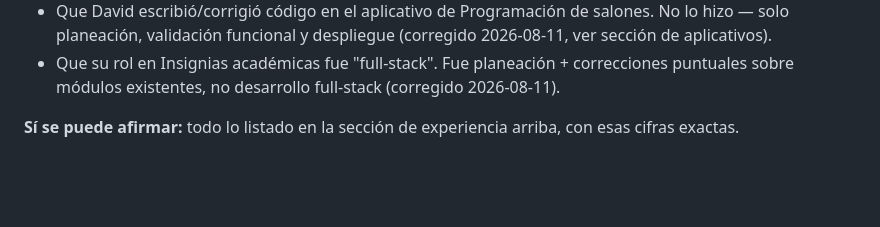
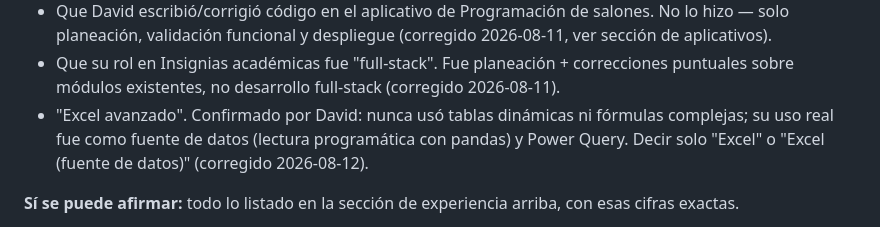
Before and after one commit to Davidrg02/portafolio, a Markdown page: CLAUDE.md, the part around the change. Rendered like a GitHub page; blank space fills up the shorter version.

Commit message:
docs: record the Excel-avanzado correction in honesty rules

```diff
--- a/CLAUDE.md
+++ b/CLAUDE.md
@@ -182,6 +182,9 @@ del CV. **No relajarlas por hacer que algo suene mejor.**
   sección de aplicativos).
 - Que su rol en Insignias académicas fue "full-stack". Fue planeación + correcciones
   puntuales sobre módulos existentes, no desarrollo full-stack (corregido 2026-08-11).
+- "Excel avanzado". Confirmado por David: nunca usó tablas dinámicas ni fórmulas
+  complejas; su uso real fue como fuente de datos (lectura programática con pandas)
+  y Power Query. Decir solo "Excel" o "Excel (fuente de datos)" (corregido 2026-08-12).
 
 **Sí se puede afirmar:** todo lo listado en la sección de experiencia arriba,
 con esas cifras exactas.
```
